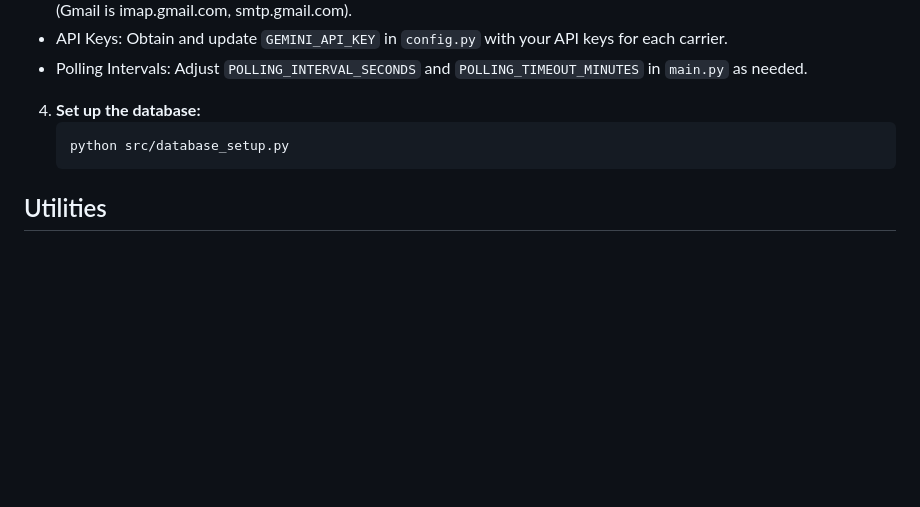
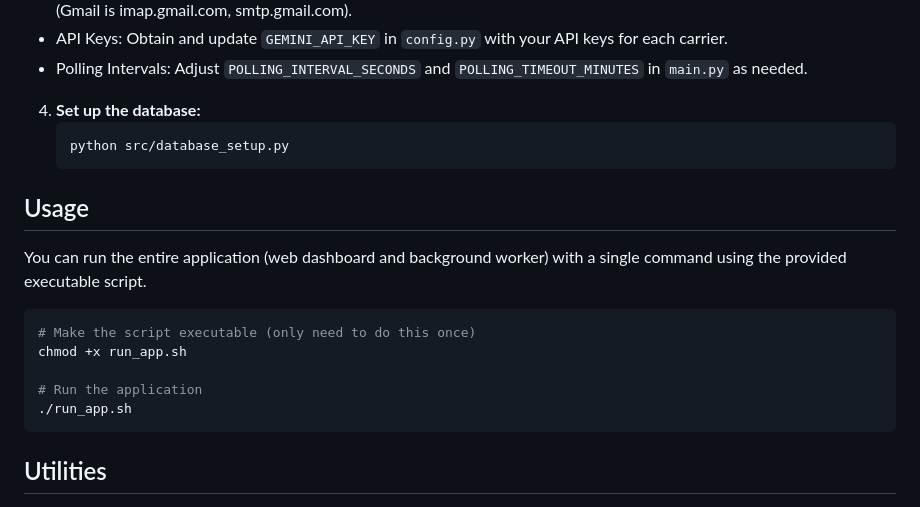
Before and after one commit to jhd86/shipping_negotiator, a Markdown page: README.md, the part around the change. Drawn GitHub-style; blank space fills up the shorter version.

````diff
--- a/README.md
+++ b/README.md
@@ -64,6 +64,17 @@ shipping_negotiator/
    python src/database_setup.py
    ```
 
+## Usage
+You can run the entire application (web dashboard and background worker) with a single command using the provided executable script.
+
+```bash
+# Make the script executable (only need to do this once)
+chmod +x run_app.sh
+
+# Run the application
+./run_app.sh
+```
+
 ## Utilities
 
 - **Reset the database:**
````
